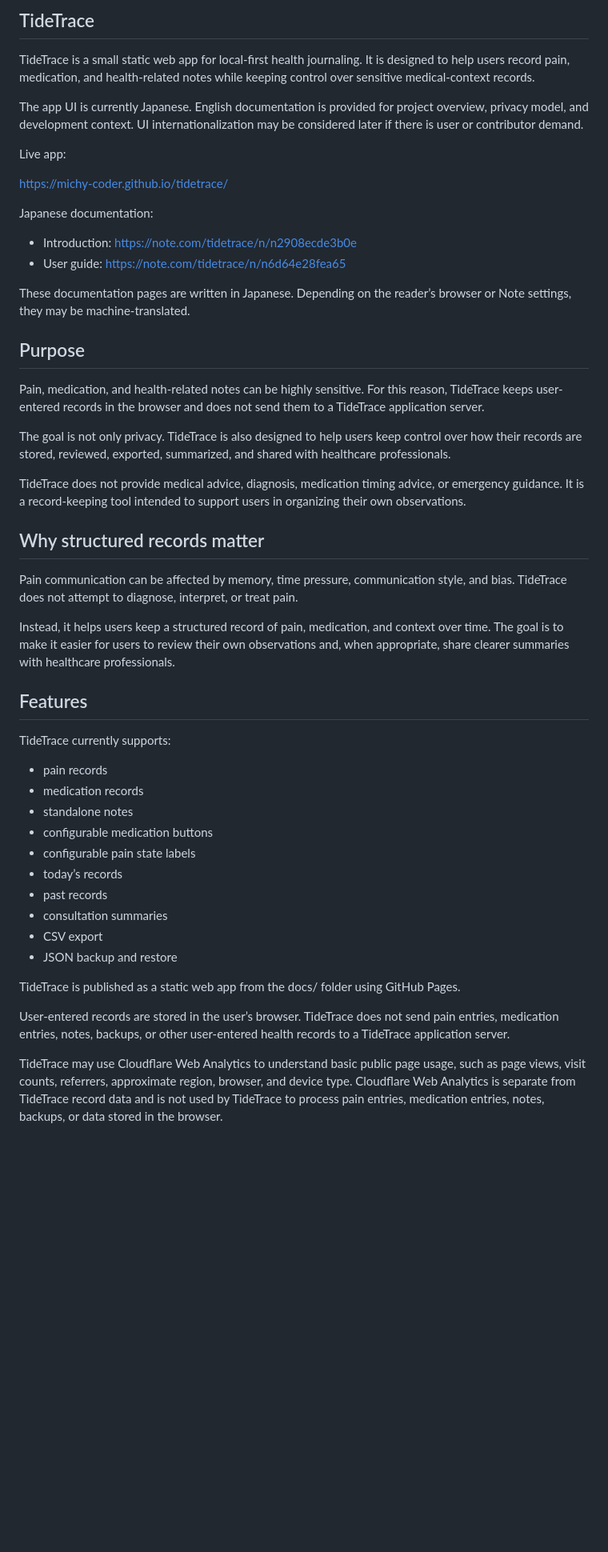
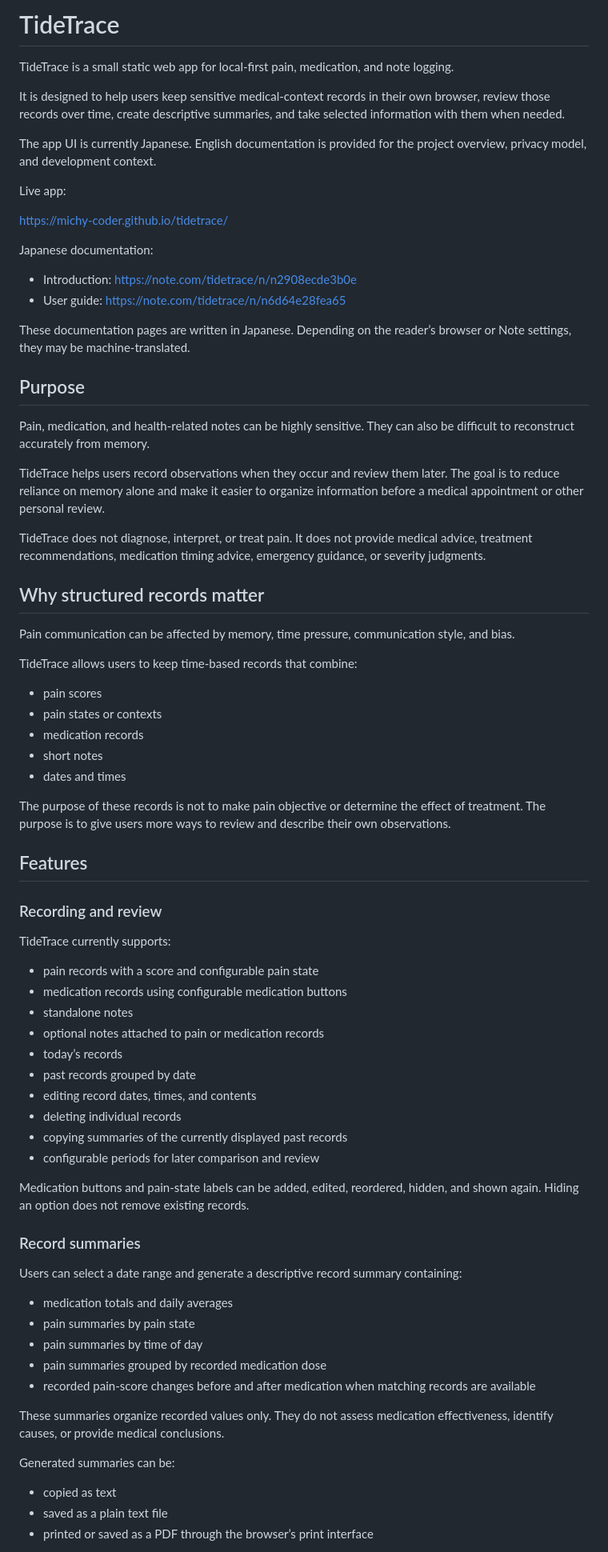
Before and after one commit to michy-coder/tidetrace, a Markdown page: README.md, the part around one of its changes. Shown at 80% size. Rendered like a GitHub page; blank space fills up the shorter version.

Commit message:
README.md を更新
many points

```diff
--- a/README.md
+++ b/README.md
@@ -1,9 +1,10 @@
-## TideTrace
+# TideTrace
 
-TideTrace is a small static web app for local-first health journaling.
-It is designed to help users record pain, medication, and health-related notes while keeping control over sensitive medical-context records.
+TideTrace is a small static web app for local-first pain, medication, and note logging.
 
-The app UI is currently Japanese. English documentation is provided for project overview, privacy model, and development context. UI internationalization may be considered later if there is user or contributor demand.
+It is designed to help users keep sensitive medical-context records in their own browser, review those records over time, create descriptive summaries, and take selected information with them when needed.
+
+The app UI is currently Japanese. English documentation is provided for the project overview, privacy model, and development context.
 
 Live app:
 
@@ -14,45 +15,64 @@ Japanese documentation:
 * Introduction: https://note.com/tidetrace/n/n2908ecde3b0e
 * User guide: https://note.com/tidetrace/n/n6d64e28fea65
 
-These documentation pages are written in Japanese.
-Depending on the reader’s browser or Note settings, they may be machine-translated.
+These documentation pages are written in Japanese. Depending on the reader’s browser or Note settings, they may be machine-translated.
 
 ## Purpose
 
-Pain, medication, and health-related notes can be highly sensitive.
-For this reason, TideTrace keeps user-entered records in the browser and does not send them to a TideTrace application server.
+Pain, medication, and health-related notes can be highly sensitive. They can also be difficult to reconstruct accurately from memory.
 
-The goal is not only privacy.
-TideTrace is also designed to help users keep control over how their records are stored, reviewed, exported, summarized, and shared with healthcare professionals.
+TideTrace helps users record observations when they occur and review them later. The goal is to reduce reliance on memory alone and make it easier to organize information before a medical appointment or other personal review.
 
-TideTrace does not provide medical advice, diagnosis, medication timing advice, or emergency guidance.
-It is a record-keeping tool intended to support users in organizing their own observations.
+TideTrace does not diagnose, interpret, or treat pain. It does not provide medical advice, treatment recommendations, medication timing advice, emergency guidance, or severity judgments.
 
 ## Why structured records matter
 
 Pain communication can be affected by memory, time pressure, communication style, and bias.
-TideTrace does not attempt to diagnose, interpret, or treat pain.
 
-Instead, it helps users keep a structured record of pain, medication, and context over time.
-The goal is to make it easier for users to review their own observations and, when appropriate, share clearer summaries with healthcare professionals.
+TideTrace allows users to keep time-based records that combine:
+
+* pain scores
+* pain states or contexts
+* medication records
+* short notes
+* dates and times
+
+The purpose of these records is not to make pain objective or determine the effect of treatment. The purpose is to give users more ways to review and describe their own observations.
 
 ## Features
 
+### Recording and review
+
 TideTrace currently supports:
 
-* pain records
-* medication records
+* pain records with a score and configurable pain state
+* medication records using configurable medication buttons
 * standalone notes
-* configurable medication buttons
-* configurable pain state labels
+* optional notes attached to pain or medication records
 * today’s records
-* past records
-* consultation summaries
-* CSV export
-* JSON backup and restore
+* past records grouped by date
+* editing record dates, times, and contents
+* deleting individual records
+* copying summaries of the currently displayed past records
+* configurable periods for later comparison and review
 
-TideTrace is published as a static web app from the docs/ folder using GitHub Pages.
+Medication buttons and pain-state labels can be added, edited, reordered, hidden, and shown again. Hiding an option does not remove existing records.
 
-User-entered records are stored in the user’s browser. TideTrace does not send pain entries, medication entries, notes, backups, or other user-entered health records to a TideTrace application server.
+### Record summaries
 
-TideTrace may use Cloudflare Web Analytics to understand basic public page usage, such as page views, visit counts, referrers, approximate region, browser, and device type. Cloudflare Web Analytics is separate from TideTrace record data and is not used by TideTrace to process pain entries, medication entries, notes, backups, or data stored in the browser.
+Users can select a date range and generate a descriptive record summary containing:
+
+* medication totals and daily averages
+* pain summaries by pain state
+* pain summaries by time of day
+* pain summaries grouped by recorded medication dose
+* recorded pain-score changes before and after medication when matching records are available
+
+These summaries organize recorded values only. They do not assess medication effectiveness, identify causes, or provide medical conclusions.
+
+Generated summaries can be:
+
+* copied as text
+* saved as a plain text file
+* printed or saved as a PDF through the browser’s print interface
+
```
Also changed, not shown: other parts of README.md (+78 -22 lines).
